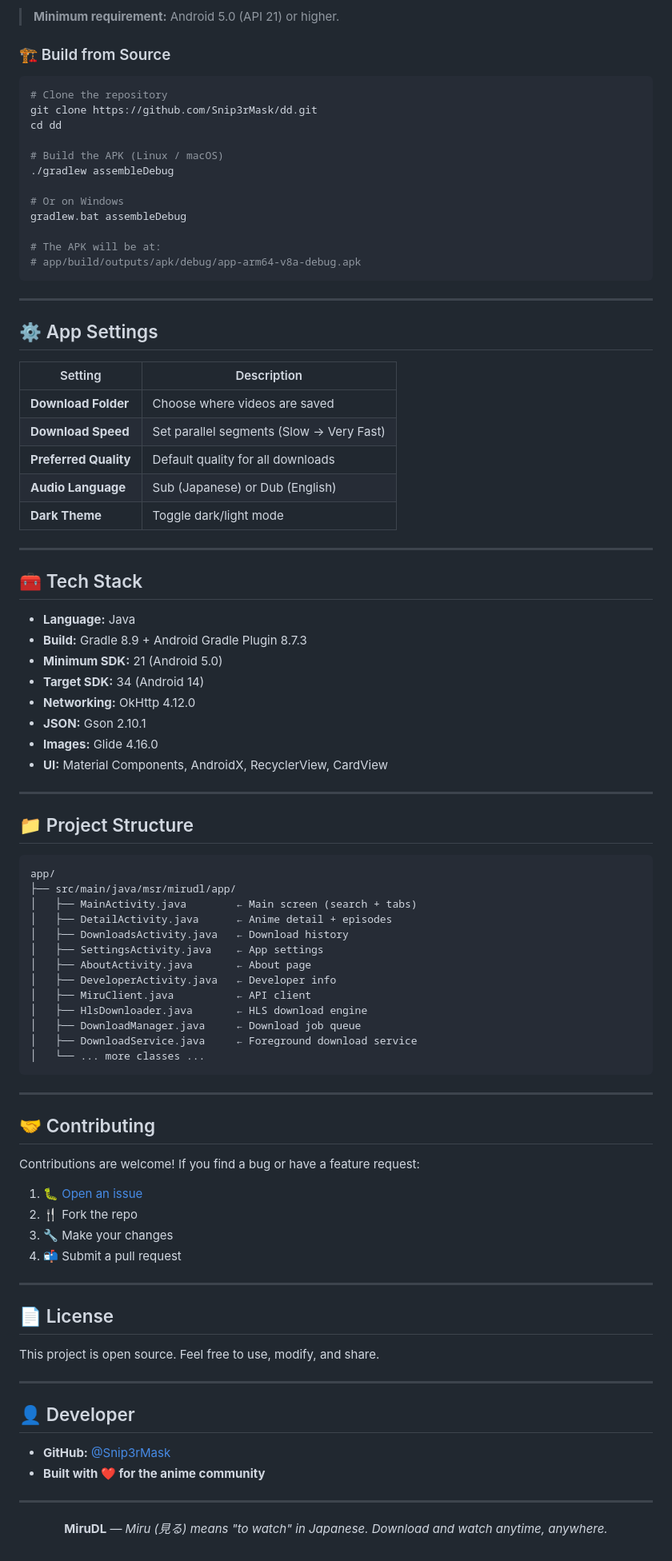
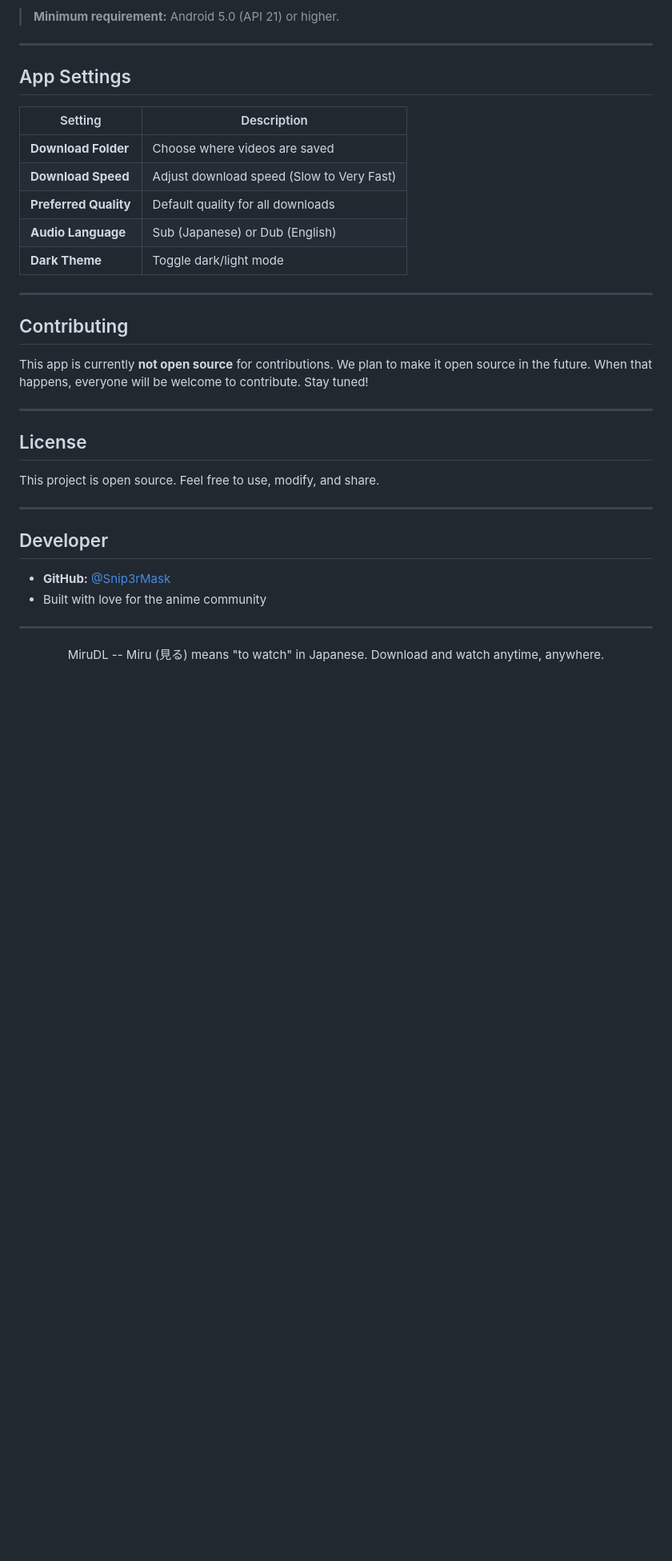
Before and after one commit to Snip3rMask/dd, a Markdown page: README.md, the part around one of its changes. Shown at 80% size. Drawn GitHub-style; blank space fills up the shorter version.

````diff
--- a/README.md
+++ b/README.md
@@ -85,94 +71,39 @@ Grab the latest APK from the [Releases](https://github.com/Snip3rMask/dd/release
 
 > **Minimum requirement:** Android 5.0 (API 21) or higher.
 
-### 🏗️ Build from Source
-
-```bash
-# Clone the repository
-git clone https://github.com/Snip3rMask/dd.git
-cd dd
-
-# Build the APK (Linux / macOS)
-./gradlew assembleDebug
-
-# Or on Windows
-gradlew.bat assembleDebug
-
-# The APK will be at:
-# app/build/outputs/apk/debug/app-arm64-v8a-debug.apk
-```
-
 ---
 
-## ⚙️ App Settings
+## App Settings
 
 | Setting | Description |
 |---------|-------------|
 | **Download Folder** | Choose where videos are saved |
-| **Download Speed** | Set parallel segments (Slow → Very Fast) |
+| **Download Speed** | Adjust download speed (Slow to Very Fast) |
 | **Preferred Quality** | Default quality for all downloads |
 | **Audio Language** | Sub (Japanese) or Dub (English) |
 | **Dark Theme** | Toggle dark/light mode |
 
 ---
 
-## 🧰 Tech Stack
+## Contributing
 
-- **Language:** Java
-- **Build:** Gradle 8.9 + Android Gradle Plugin 8.7.3
-- **Minimum SDK:** 21 (Android 5.0)
-- **Target SDK:** 34 (Android 14)
-- **Networking:** OkHttp 4.12.0
-- **JSON:** Gson 2.10.1
-- **Images:** Glide 4.16.0
-- **UI:** Material Components, AndroidX, RecyclerView, CardView
+This app is currently **not open source** for contributions. We plan to make it open source in the future. When that happens, everyone will be welcome to contribute. Stay tuned!
 
 ---
 
-## 📁 Project Structure
-
-```
-app/
-├── src/main/java/msr/mirudl/app/
-│   ├── MainActivity.java        ← Main screen (search + tabs)
-│   ├── DetailActivity.java      ← Anime detail + episodes
-│   ├── DownloadsActivity.java   ← Download history
-│   ├── SettingsActivity.java    ← App settings
-│   ├── AboutActivity.java       ← About page
-│   ├── DeveloperActivity.java   ← Developer info
-│   ├── MiruClient.java          ← API client
-│   ├── HlsDownloader.java       ← HLS download engine
-│   ├── DownloadManager.java     ← Download job queue
-│   ├── DownloadService.java     ← Foreground download service
-│   └── ... more classes ...
-```
-
----
-
-## 🤝 Contributing
-
-Contributions are welcome! If you find a bug or have a feature request:
-
-1. 🐛 [Open an issue](https://github.com/Snip3rMask/dd/issues)
-2. 🍴 Fork the repo
-3. 🔧 Make your changes
-4. 📬 Submit a pull request
-
----
-
-## 📄 License
+## License
 
 This project is open source. Feel free to use, modify, and share.
 
 ---
 
-## 👤 Developer
+## Developer
 
 - **GitHub:** [@Snip3rMask](https://github.com/Snip3rMask)
-- **Built with ❤️ for the anime community**
+- Built with love for the anime community
 
 ---
 
 <p align="center">
-  <b>MiruDL</b> — <i>Miru (見る) means "to watch" in Japanese. Download and watch anytime, anywhere.</i>
+  MiruDL -- Miru (見る) means "to watch" in Japanese. Download and watch anytime, anywhere.
 </p>
````
Also changed, not shown: other parts of README.md (+25 -39 lines).
